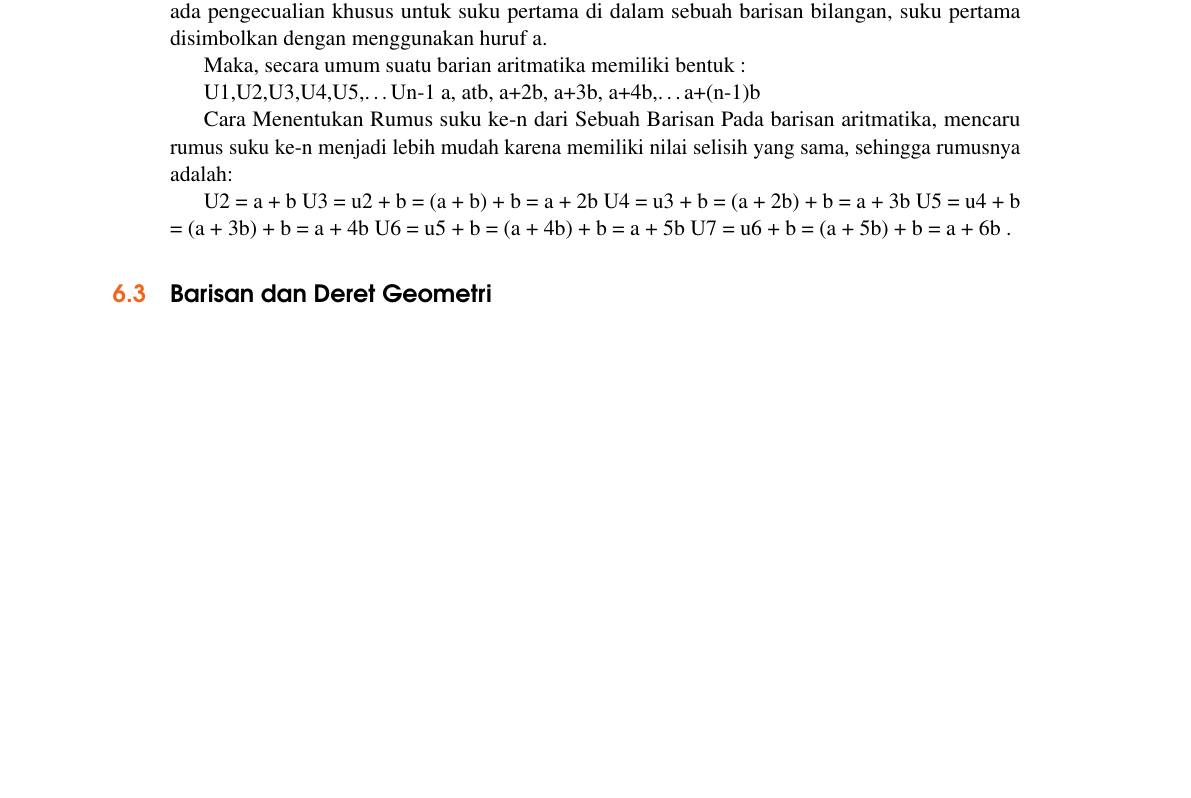
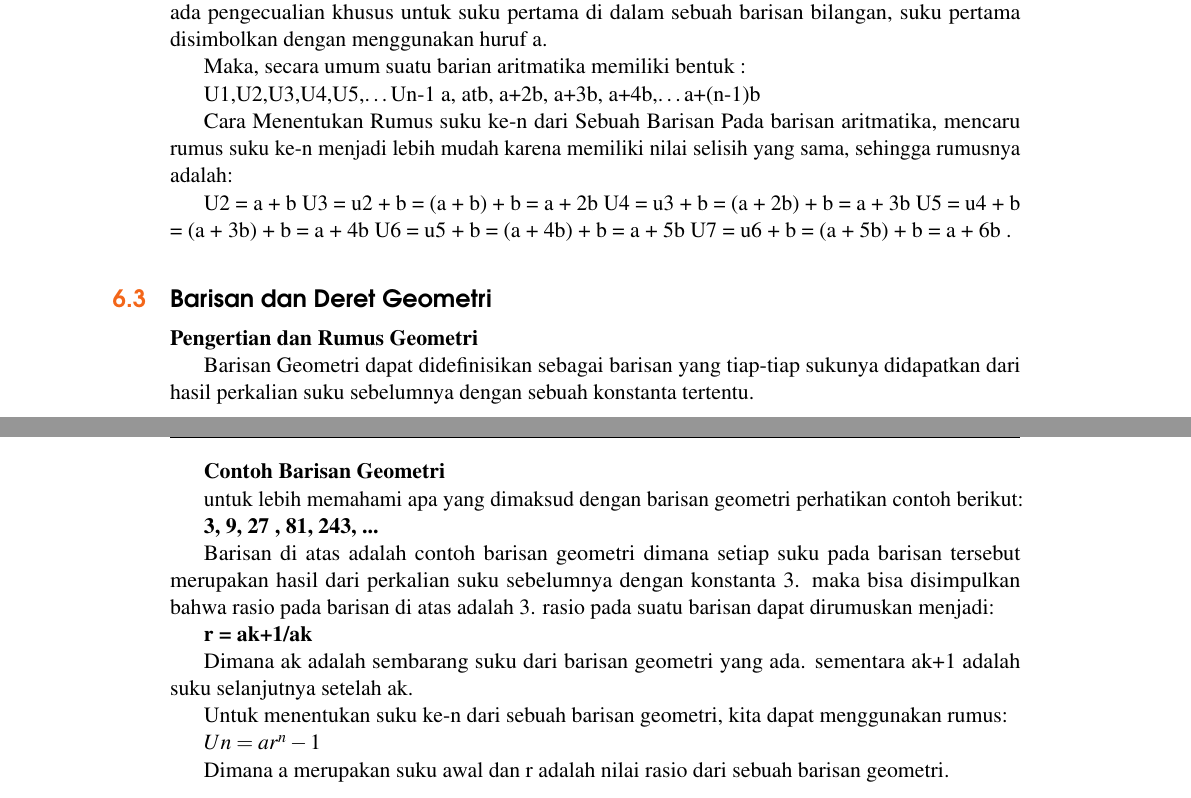
Before and after one commit to saungit/SMA-XI, a LaTeX book (main.tex): part of page 27 of 48 before the commit and two parts of pages 27 and 28 of 48 after it, the two joined at a grey line, cut so that both start at the same text, the shorter picture padded with empty space. Compiled offline with pdfLaTeX.

Commit message:
barisan dan deret geometri

```diff
--- a/main.tex
+++ b/main.tex
@@ -598,6 +598,30 @@ U6 = u5 + b = (a + 4b) + b = a + 5b
 U7 = u6 + b = (a + 5b) + b = a + 6b
 .
 \section{Barisan dan Deret Geometri}\index{Barisan dan Deret Geometri}
+\textbf{Pengertian dan Rumus Geometri}
+
+Barisan Geometri dapat didefinisikan sebagai barisan yang tiap-tiap sukunya didapatkan dari hasil perkalian suku sebelumnya dengan sebuah konstanta tertentu.
+
+\textbf{Contoh Barisan Geometri}
+
+ untuk lebih memahami apa yang dimaksud dengan barisan geometri perhatikan contoh berikut:
+
+\textbf{3, 9, 27 , 81, 243, ...}
+
+Barisan di atas adalah contoh barisan geometri dimana setiap suku pada barisan tersebut merupakan hasil dari perkalian suku sebelumnya dengan konstanta 3. maka bisa disimpulkan bahwa rasio pada barisan di atas adalah 3. rasio pada suatu barisan dapat dirumuskan menjadi:
+
+\textbf{r = ak+1/ak}
+
+Dimana ak adalah sembarang suku dari barisan geometri yang ada. sementara ak+1 adalah suku selanjutnya setelah ak.
+
+Untuk menentukan suku ke-n dari sebuah barisan geometri, kita dapat menggunakan rumus:
+
+\textbf{$Un = ar^n-1$}
+
+Dimana a merupakan suku awal dan r adalah nilai rasio dari sebuah barisan geometri.
+
+
+
 
 %----------------------------------------------------------------------------------------
 %	PART
```
Also changed, not shown: main.pdf.
